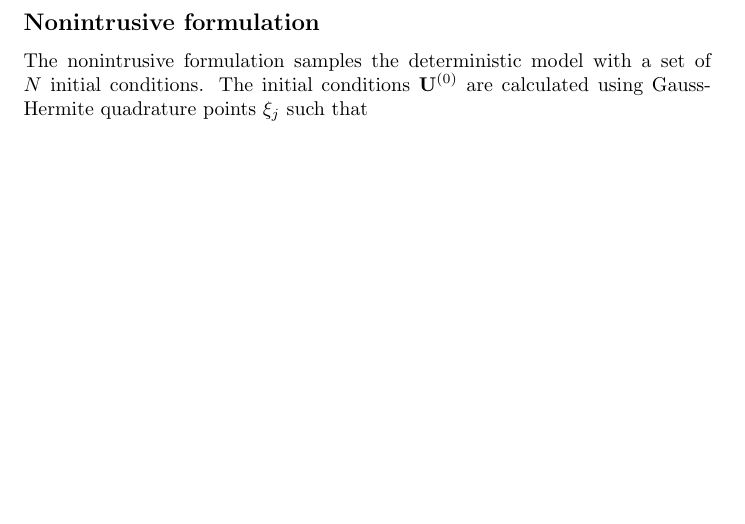
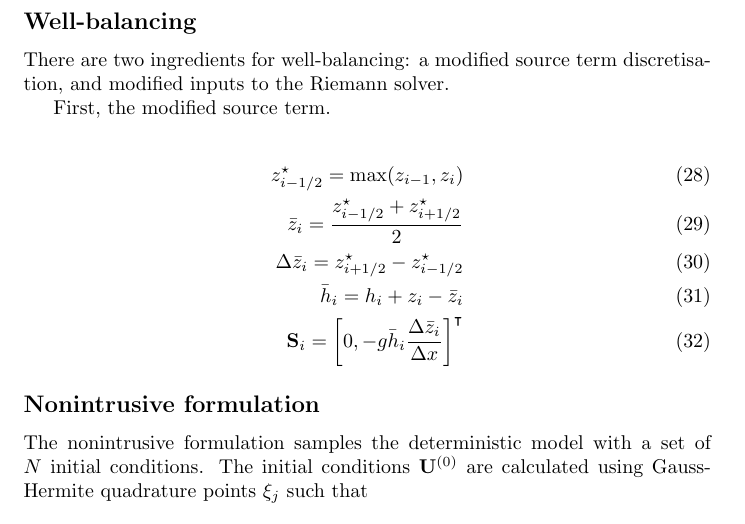
Before and after one commit to hertzsprung/seamless-wave-uq, a LaTeX document (swe-pc.tex): part of page 4 of 4 before the commit and part of page 4 of 5 after it, cut at the place of the change, the shorter picture padded with empty space. Compiled offline with pdfLaTeX.

Commit message:
make notes on well-balancing

```diff
--- a/swe-pc.tex
+++ b/swe-pc.tex
@@ -75,6 +75,8 @@
 \newcommand{\riemannflux}{\widetilde{\vect{F}}}
 \newcommand{\TODO}[1]{\textcolor{purple}{TODO: \emph{#1}}}
 \newcommand{\vect}{\mathbf}
+\newcommand{\zbar}{\bar{z}}
+\newcommand{\zstar}{z^\star}
 
 \begin{document}
 
@@ -200,6 +202,19 @@ For a given flow variable $u = h$ or $u = q$, the probability density function $
 \end{subequations}
 which can be calculated numerically for a given value of $u$.
 
+\subsection*{Well-balancing}
+There are two ingredients for well-balancing: a modified source term discretisation, and modified inputs to the Riemann solver.
+
+First, the modified source term.
+
+\begin{align}
+	\zstar_{i-1/2} = \max(z_{i-1}, z_i) \\
+	\zbar_i = \frac{\zstar_{i-1/2} + \zstar_{i+1/2}}{2} \\
+	\Delta \zbar_i = \zstar_{i+1/2} - \zstar_{i-1/2} \\
+	\bar{h}_i = h_i + z_i - \zbar_i \\
+	\vect{S}_i = \left[ 0, -g \bar{h}_i \frac{\Delta \zbar_i}{\Delta x} \right]^\intercal
+\end{align}
+
 \subsection*{Nonintrusive formulation}
 
 The nonintrusive formulation samples the deterministic model with a set of $N$ initial conditions.
```
